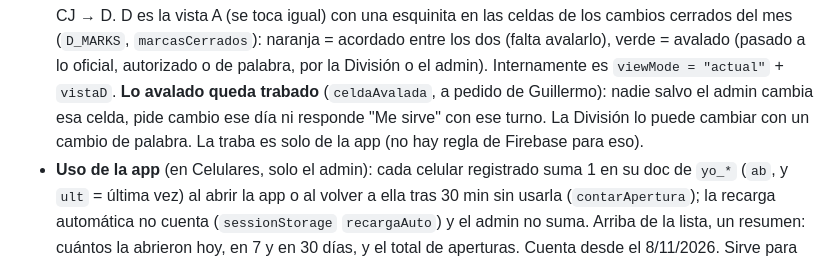
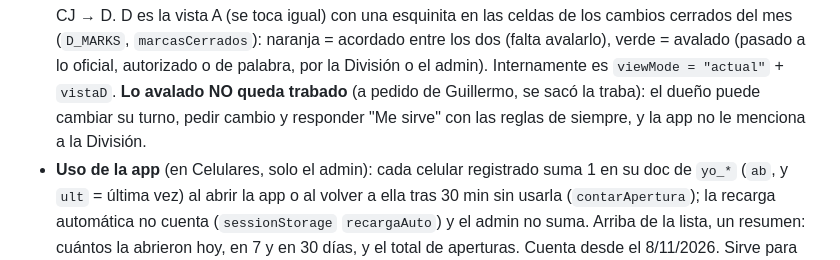
Before and after one commit to Cuadraditos-VP/CAJEROS, a Markdown page: CLAUDE.md, the part around the change. Drawn GitHub-style.

Commit message:
Notas: lo avalado ya no queda trabado
Co-Authored-By: Claude Opus 5.5 <noreply@anthropic.com>
Claude-Session: https://claude.ai/code/session_01LrueCVg1d1A1eT9G5qksEn

```diff
--- a/CLAUDE.md
+++ b/CLAUDE.md
@@ -124,9 +124,8 @@ errores de JavaScript. Si agregás algo importante, sumale una prueba (y copiala
   A → I → CJ → D. D es la vista A (se toca igual) con una esquinita en las celdas de los cambios cerrados del mes
   (`D_MARKS`, `marcasCerrados`): naranja = acordado entre los dos (falta avalarlo), verde = avalado (pasado a lo oficial,
   autorizado o de palabra, por la División o el admin). Internamente es `viewMode = "actual"` + `vistaD`.
-  **Lo avalado queda trabado** (`celdaAvalada`, a pedido de Guillermo): nadie salvo el admin cambia esa celda, pide cambio
-  ese día ni responde "Me sirve" con ese turno. La División lo puede cambiar con un cambio de palabra. La traba es solo de la
-  app (no hay regla de Firebase para eso).
+  **Lo avalado NO queda trabado** (a pedido de Guillermo, se sacó la traba): el dueño puede cambiar su turno, pedir
+  cambio y responder "Me sirve" con las reglas de siempre, y la app no le menciona a la División.
 - **Uso de la app** (en Celulares, solo el admin): cada celular registrado suma 1 en su doc de `yo_*` (`ab`, y `ult` =
   última vez) al abrir la app o al volver a ella tras 30 min sin usarla (`contarApertura`); la recarga automática
   no cuenta (`sessionStorage` `recargaAuto`) y el admin no suma. Arriba de la lista, un resumen: cuántos la abrieron
```
